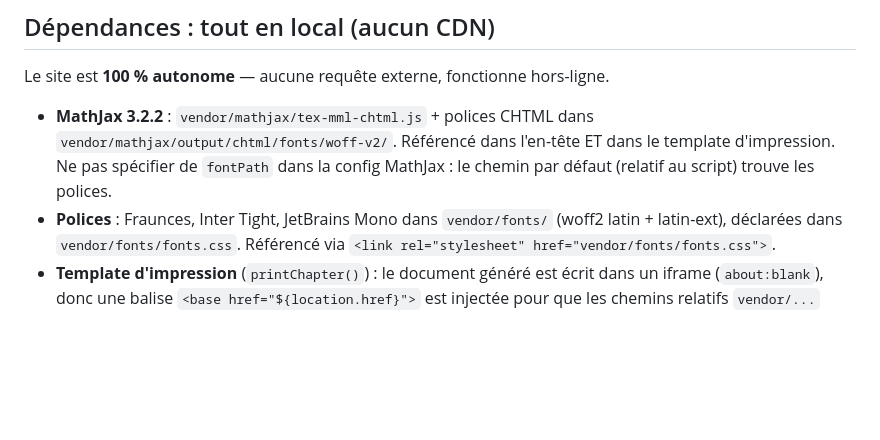
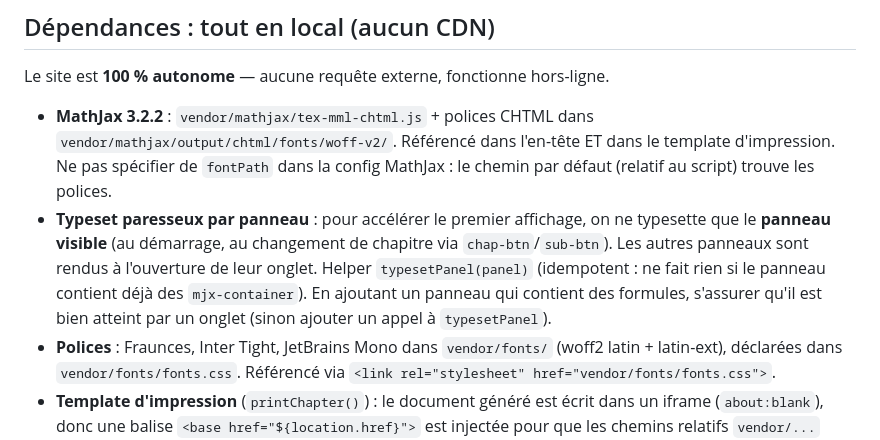
Before and after one commit to thomasMareel/revisions-ptsi, a Markdown page: CLAUDE.md, the part around the change. Rendered like a GitHub page; blank space fills up the shorter version.

Commit message:
Documente la stratégie de typeset paresseux par panneau dans CLAUDE.md
Co-Authored-By: Claude Opus 4.7 (1M context) <noreply@anthropic.com>

```diff
--- a/CLAUDE.md
+++ b/CLAUDE.md
@@ -92,6 +92,7 @@ Clés utilisées : `flash:<prefix>` (progression par chapitre), `theme` (clair/s
 Le site est **100 % autonome** — aucune requête externe, fonctionne hors-ligne.
 
 - **MathJax 3.2.2** : `vendor/mathjax/tex-mml-chtml.js` + polices CHTML dans `vendor/mathjax/output/chtml/fonts/woff-v2/`. Référencé dans l'en-tête ET dans le template d'impression. Ne pas spécifier de `fontPath` dans la config MathJax : le chemin par défaut (relatif au script) trouve les polices.
+- **Typeset paresseux par panneau** : pour accélérer le premier affichage, on ne typesette que le **panneau visible** (au démarrage, au changement de chapitre via `chap-btn`/`sub-btn`). Les autres panneaux sont rendus à l'ouverture de leur onglet. Helper `typesetPanel(panel)` (idempotent : ne fait rien si le panneau contient déjà des `mjx-container`). En ajoutant un panneau qui contient des formules, s'assurer qu'il est bien atteint par un onglet (sinon ajouter un appel à `typesetPanel`).
 - **Polices** : Fraunces, Inter Tight, JetBrains Mono dans `vendor/fonts/` (woff2 latin + latin-ext), déclarées dans `vendor/fonts/fonts.css`. Référencé via `<link rel="stylesheet" href="vendor/fonts/fonts.css">`.
 - **Template d'impression** (`printChapter()`) : le document généré est écrit dans un iframe (`about:blank`), donc une balise `<base href="${location.href}">` est injectée pour que les chemins relatifs `vendor/...` résolvent correctement.
 - Pour mettre à jour MathJax : `npm pack mathjax@3`, extraire, recopier `es5/tex-mml-chtml.js` + `es5/output/chtml/fonts/woff-v2/`. Pour les polices : refetch du CSS Google avec un User-Agent Chrome, filtrer les subsets latin/latin-ext.
```
